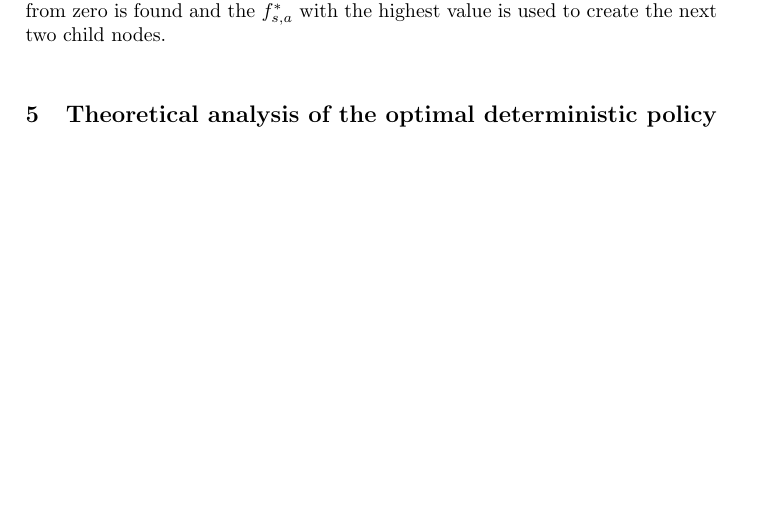
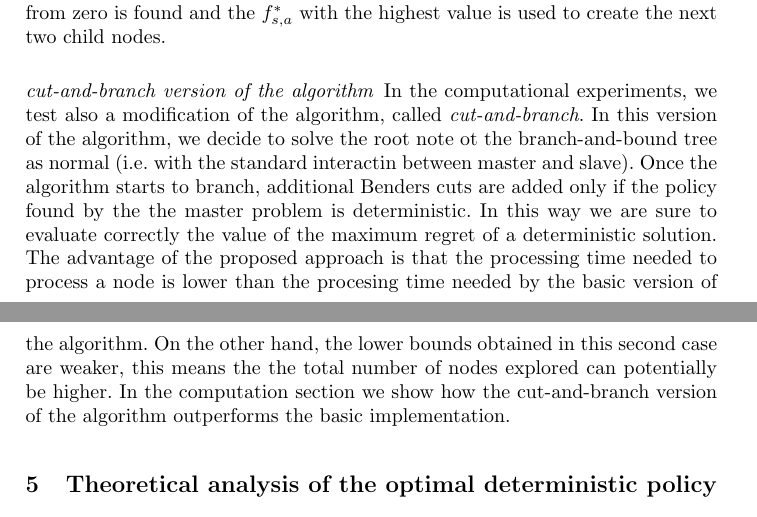
Before and after one commit to pegahani/Optimization, a LaTeX thesis (Paper1/typeinst/typeinst.tex): part of page 8 of 18 before the commit and two parts of pages 8 and 9 of 19 after it, the two joined at a grey line, cut so that both start at the same text, the shorter picture padded with empty space. Compiled offline with pdfLaTeX.

Commit message:
sdfsdfsdf

```diff
--- a/Paper1/typeinst/typeinst.tex
+++ b/Paper1/typeinst/typeinst.tex
@@ -326,6 +326,9 @@ The final ingredient of a branch-and-bound is a procedure to find feasible deter
 In Figure~\ref{fig:basic_bb} we show the pseudo-code of our implementation of the branch-and-bound algorithm. The algorithm starts by initializing the value of the best known deterministic policy to $+\infty$ and the list of unexplored nodes to the root node (i.e., the one with no constraints on the $f$ variables).
 The while loop extracts one unexplored node from the list, fixes the $f$ corresponding to its subregion of feasible deterministic policies and computes a lower bound with Benders decomposition. If the resulting optimal stochastic policy has a maximum regret $\delta^*$ greater or equal than the lower maximum regret found so far for a deterministic policy, no additional nodes are created and the loop extracts another node from the list. If the node is not pruned but the stochastic solution is deterministic, the value of the best deterministic solution is updated to $\delta^*$. As last option, if the stochastic solution is not deterministic, a state $s$ with more than one $f$ different from zero is found and the $f^*_{s,a}$ with the highest value is used to create the next two child nodes.
 
+\paragraph{cut-and-branch version of the algorithm}\label{sec:cb}
+In the computational experiments, we test also a modification of the algorithm, called \textit{cut-and-branch}. In this version of the algorithm, we decide to solve the root note ot the branch-and-bound tree as normal (i.e. with the standard interactin between master and slave). Once the algorithm starts to branch, additional Benders cuts are added only if the policy found by the the master problem is deterministic. In this way we are sure to evaluate correctly the value of the maximum regret of a deterministic solution. The advantage of the proposed approach is that the processing time needed to process a node is lower than the procesing time needed by the basic version of the algorithm. On the other hand, the lower bounds obtained in this second case are weaker, this means the the total number of nodes explored can potentially be higher.
+In the computation section we show how the cut-and-branch version of the algorithm outperforms the basic implementation.
 
 \input{comparison.tex}
 
```
Also changed, not shown: 1 other file.
